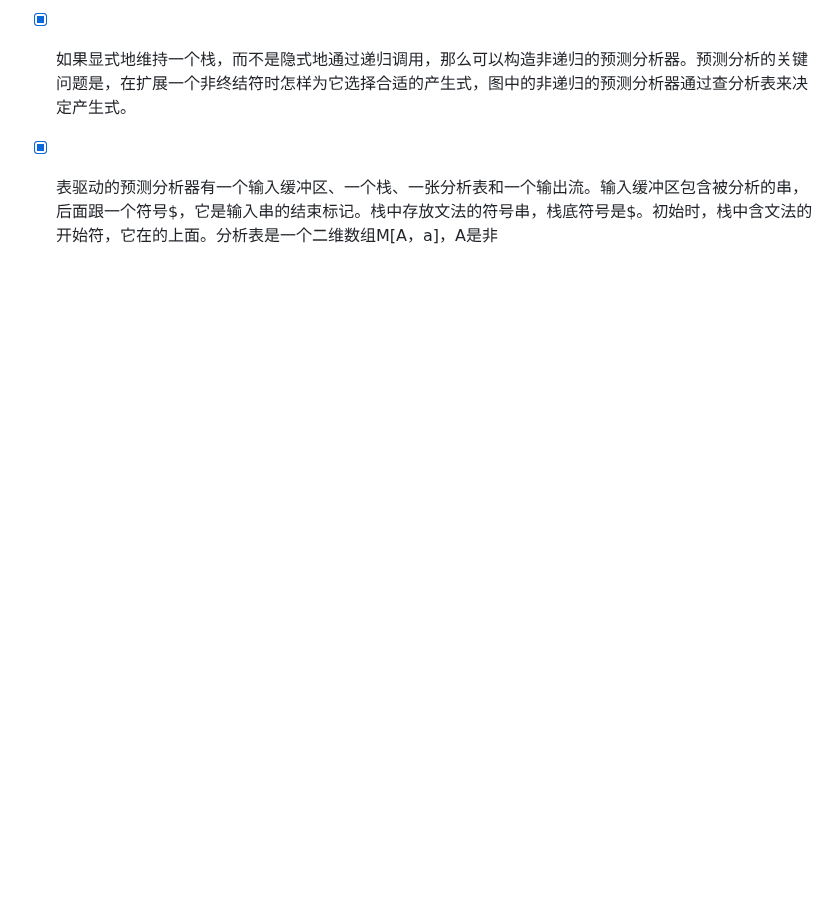
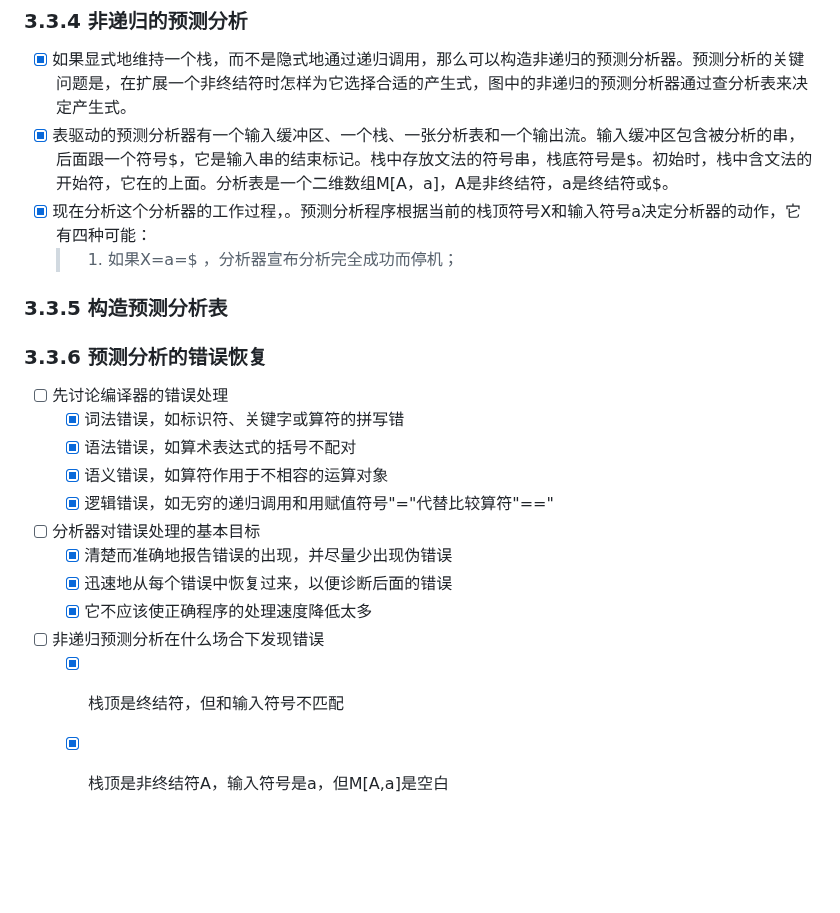
Before and after one commit to forget-eve/Compiler-Principle, a Markdown page: README.md, the part around the change. Drawn GitHub-style; blank space fills up the shorter version.

```diff
--- a/README.md
+++ b/README.md
@@ -2021,7 +2021,25 @@ void simple(){
 
 ### 3.3.4 非递归的预测分析
 - [x] 如果显式地维持一个栈，而不是隐式地通过递归调用，那么可以构造非递归的预测分析器。预测分析的关键问题是，在扩展一个非终结符时怎样为它选择合适的产生式，图中的非递归的预测分析器通过查分析表来决定产生式。
-- [x] 表驱动的预测分析器有一个输入缓冲区、一个栈、一张分析表和一个输出流。输入缓冲区包含被分析的串，后面跟一个符号\$，它是输入串的结束标记。栈中存放文法的符号串，栈底符号是\$。初始时，栈中含文法的开始符，它在的上面。分析表是一个二维数组M[A，a]，A是非
+- [x] 表驱动的预测分析器有一个输入缓冲区、一个栈、一张分析表和一个输出流。输入缓冲区包含被分析的串，后面跟一个符号\$，它是输入串的结束标记。栈中存放文法的符号串，栈底符号是\$。初始时，栈中含文法的开始符，它在的上面。分析表是一个二维数组M[A，a]，A是非终结符，a是终结符或\$。
+- [x] 现在分析这个分析器的工作过程，。预测分析程序根据当前的栈顶符号X和输入符号a决定分析器的动作，它有四种可能：
+	> 1. 如果X=a=\$ ，分析器宣布分析完全成功而停机；
+
+### 3.3.5 构造预测分析表
+
+### 3.3.6 预测分析的错误恢复
+- [ ] 先讨论编译器的错误处理
+	- [x] 词法错误，如标识符、关键字或算符的拼写错
+ 	- [x] 语法错误，如算术表达式的括号不配对
+	- [x] 语义错误，如算符作用于不相容的运算对象
+	- [x] 逻辑错误，如无穷的递归调用和用赋值符号"="代替比较算符"=="
+- [ ] 分析器对错误处理的基本目标
+	- [x] 清楚而准确地报告错误的出现，并尽量少出现伪错误
+	- [x] 迅速地从每个错误中恢复过来，以便诊断后面的错误
+	- [x] 它不应该使正确程序的处理速度降低太多
+- [ ] 非递归预测分析在什么场合下发现错误
+	- [x] 栈顶是终结符，但和输入符号不匹配
+	- [x] 栈顶是非终结符A，输入符号是a，但M[A,a]是空白
 
 
 
```
